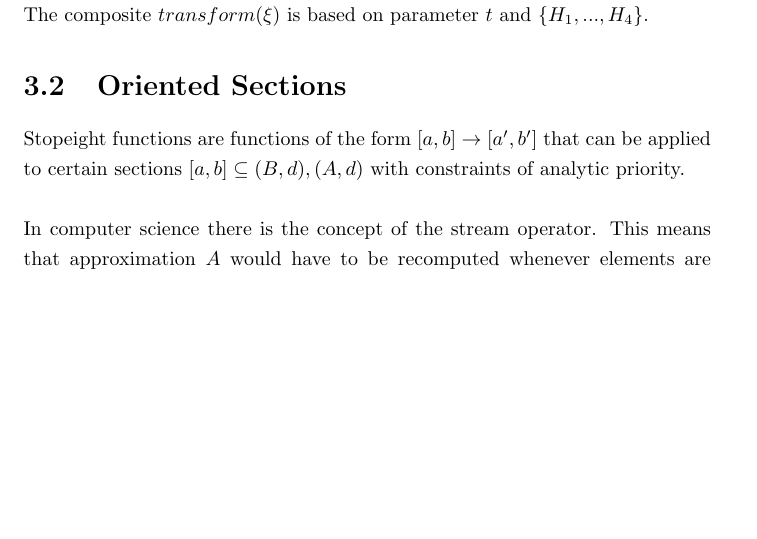
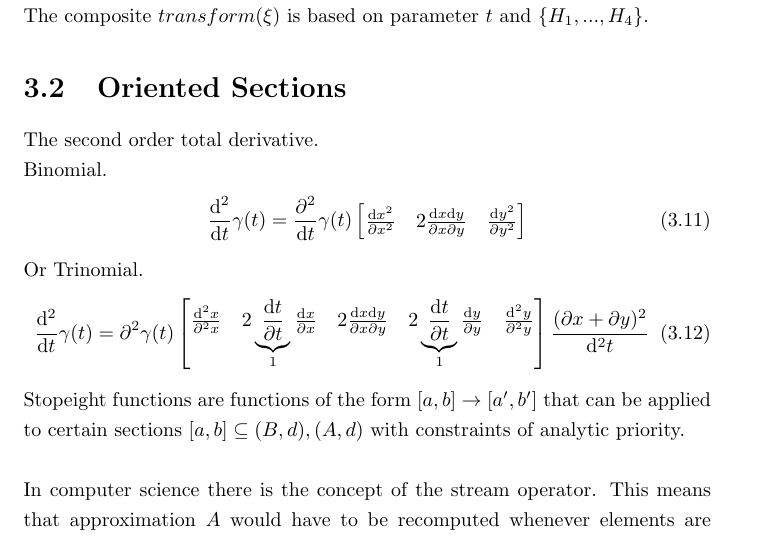
Before and after one commit to specpose/stopeight, a LaTeX document (doc/latex/Stopeight_Analyzer.tex): part of page 8 of 15 before the commit and part of page 8 of 16 after it, cut so that both start at the same text, the shorter picture padded with empty space. Compiled offline with pdfLaTeX.

Commit message:
FIXED doc latex added binomial and trinomial for 2nd derivative

```diff
--- a/doc/latex/Stopeight_Analyzer.tex
+++ b/doc/latex/Stopeight_Analyzer.tex
@@ -210,6 +210,15 @@ h_{1}' & h_{2}' & h_{3}'
 The composite $transform(\xi)$ is based on parameter $t$ and $\{H_{1}, ... ,H_{4}\}$.
 
 \section{Oriented Sections}
+The second order total derivative.\\
+Binomial.
+\begin{align}
+\frac{\mathrm{d}^2}{\mathrm{d}t}\gamma(t)=\frac{\partial^2}{\mathrm{d}t} \gamma(t) \begin{bmatrix} \frac{\mathrm{d}x^2}{\partial x^2} & 2 \frac{\mathrm{d}x\mathrm{d}y}{\partial x \partial y} & \frac{\mathrm{d}y^2}{\partial y^2}\end{bmatrix}
+\end{align}
+Or Trinomial.
+\begin{align}
+\frac{\mathrm{d}^2}{\mathrm{d}t}\gamma(t)=\partial^2 \gamma (t) \begin{bmatrix}\frac{\mathrm{d}^2 x}{\partial^2 x} & 2 \underbrace{\frac{\mathrm{d}t}{\partial t}}_{1} \frac{\mathrm{d}x}{\partial x} & 2 \frac{\mathrm{d}x\mathrm{d}y}{\partial x \partial y} & 2 \underbrace{\frac{\mathrm{d}t}{\partial t}}_{1} \frac{\mathrm{d}y}{\partial y} & \frac{\mathrm{d}^2 y}{\partial^2 y}\end{bmatrix}\frac{(\partial x + \partial y)^2}{\mathrm{d}^2 t}
+\end{align}
 Stopeight functions are functions of the form $[a,b] \rightarrow [a',b']$ that can be applied to certain sections $[a,b] \subseteq (B,d),(A,d)$ with constraints of analytic priority.\\\\
 In computer science there is the concept of the stream operator. This means that approximation $A$ would have to be recomputed whenever elements are added to the front or to the tail ($A$ is open). Also it would require that a supremum arc length would have to be found from all the sections between turns $A \cap T$. It would make sense that the longest Spiral be chosen, which depends on curvature. One could also argue that the longest Straight with an absolute straightness of $1$ be chosen for the first center.\\\\
 For the time being, the approach in this paper is a compromise ($A$ is closed). Half-open front and tail sections $\footnote{It is questionable, whether losing front/tail sections is significant for most uses}$ are obliterated and the oriented manifolds between them are never fully centered. In particular the Crests and Dunes exhibit a frontside/backside phenomenon, which significantly shifts the consecutive oriented functions. Differentiating between Dunes and Spikes also requires a reversal of the direction of analysis. This reversal imposes a certain rigor in programming techniques. A compatible software architecture is a requirement.\\
```
